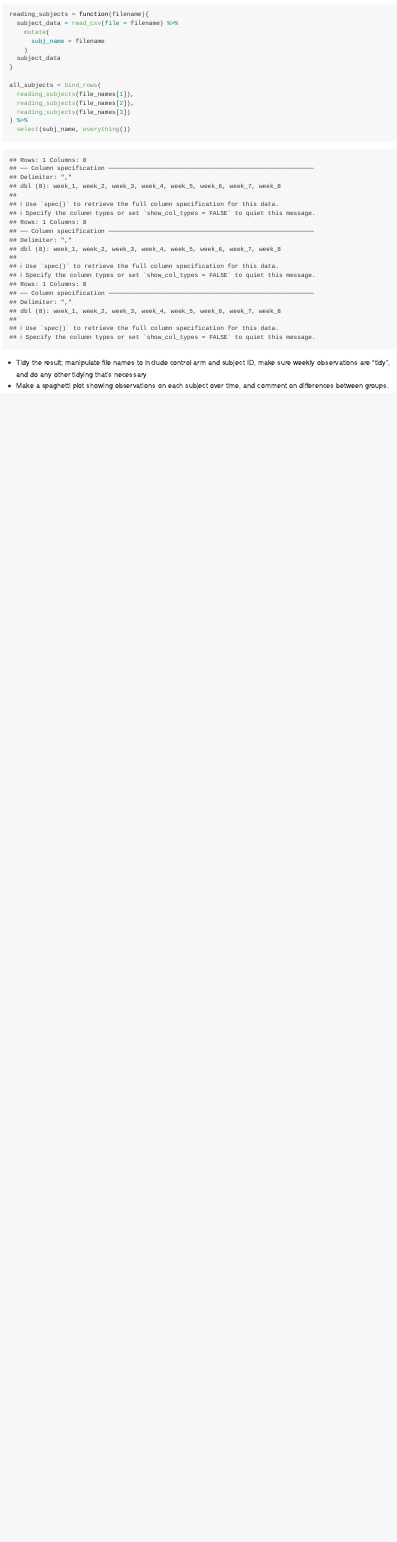
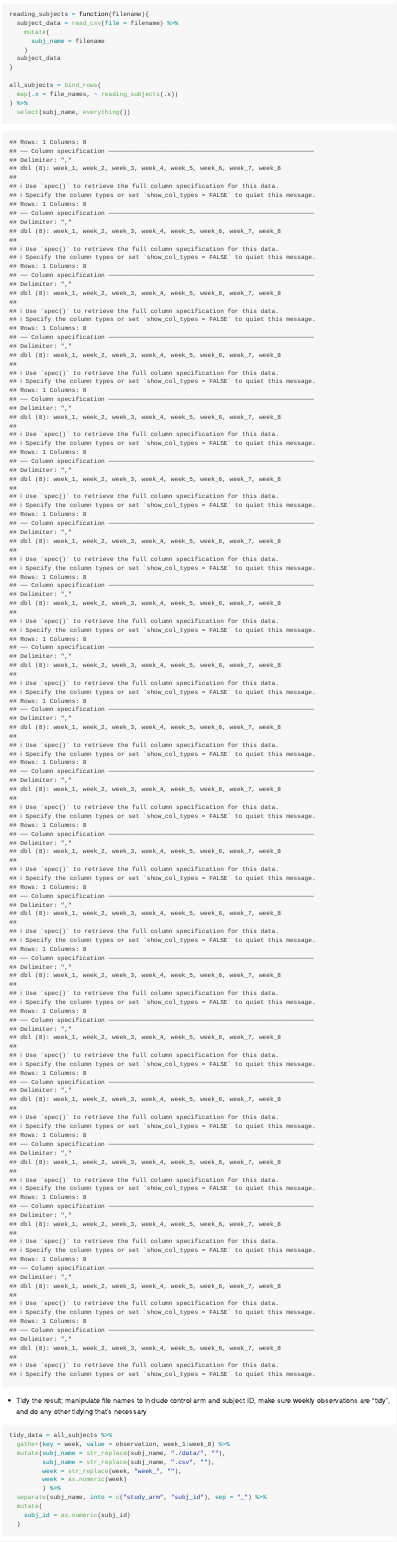
Before and after one commit to bryce-wong/p8105_hw5_baw2160, an R Markdown document (p8105_hw5_baw2160.Rmd): the page in a window 1100 px wide, from 710 px down. Rendered offline with R 4.5, knitr and Pandoc, with nearby package versions.

Commit message:
Created a map statement to read in all the data using the function created in an earlier step. Started tidying the resulting dataframe.

````diff
--- a/p8105_hw5_baw2160.Rmd
+++ b/p8105_hw5_baw2160.Rmd
@@ -31,13 +31,25 @@ reading_subjects = function(filename){
 }
 
 all_subjects = bind_rows(
-  reading_subjects(file_names[1]),
-  reading_subjects(file_names[2]),
-  reading_subjects(file_names[3])
+  map(.x = file_names, ~ reading_subjects(.x))
 ) %>%
   select(subj_name, everything())
 ```
 
+* Tidy the result; manipulate file names to include control arm and subject ID, make sure weekly observations are “tidy”, and do any other tidying that’s necessary
 
-* Tidy the result; manipulate file names to include control arm and subject ID, make sure weekly observations are “tidy”, and do any other tidying that’s necessary
+```{r}
+tidy_data = all_subjects %>%
+  gather(key = week, value = observation, week_1:week_8) %>%
+  mutate(subj_name = str_replace(subj_name, "./data/", ""),
+         subj_name = str_replace(subj_name, ".csv", ""),
+         week = str_replace(week, "week_", ""),
+         week = as.numeric(week)
+         ) %>%
+  separate(subj_name, into = c("study_arm", "subj_id"), sep = "_") %>%
+  mutate(
+    subj_id = as.numeric(subj_id)
+  )
+```
+
 * Make a spaghetti plot showing observations on each subject over time, and comment on differences between groups.
````
